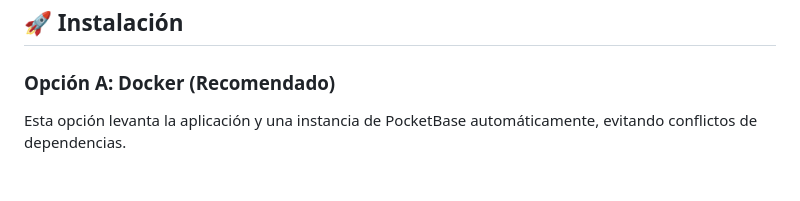
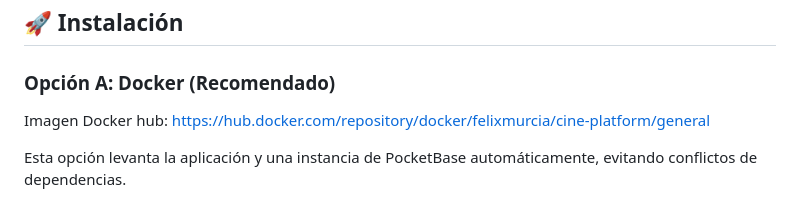
Before and after one commit to FelixMarin/cine-platform, a Markdown page: README.md, the part around the change. Rendered like a GitHub page; blank space fills up the shorter version.

```diff
--- a/README.md
+++ b/README.md
@@ -32,6 +32,7 @@ El proyecto ha sido refactorizado para seguir los principios de la Arquitectura
 ## 🚀 Instalación
 
 ### Opción A: Docker (Recomendado)
+Imagen Docker hub: https://hub.docker.com/repository/docker/felixmurcia/cine-platform/general
 
 Esta opción levanta la aplicación y una instancia de PocketBase automáticamente, evitando conflictos de dependencias.
 
```
